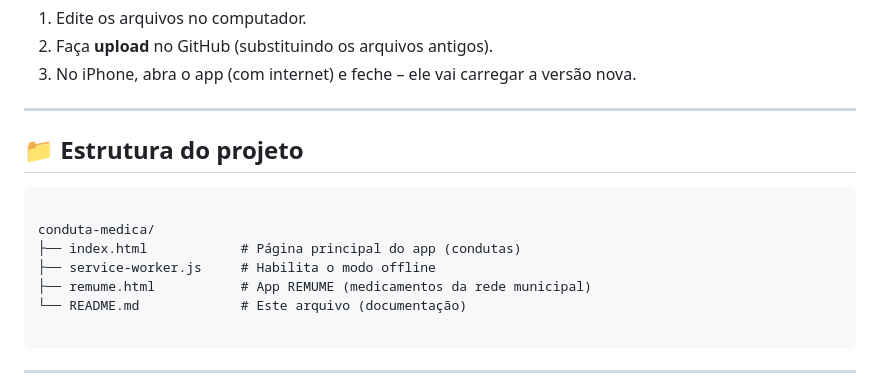
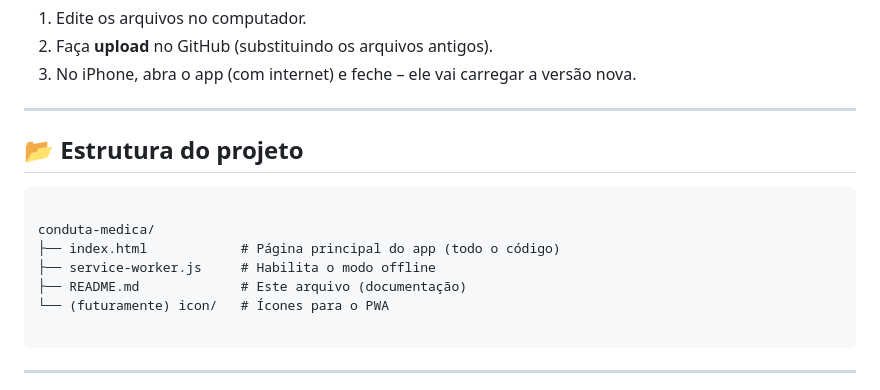
Before and after one commit to dd2r8x5b9n-spec/conduta-medica, a Markdown page: README.md, the part around one of its changes. GitHub-like rendering.

````diff
--- a/README.md
+++ b/README.md
@@ -150,14 +185,14 @@ Pronto! O app vai aparecer como um ícone na sua tela inicial, funcionando em te
 
 ---
 
-## 📁 Estrutura do projeto
+## 📂 Estrutura do projeto
 ```
 
 conduta-medica/
-├── index.html            # Página principal do app (condutas)
+├── index.html            # Página principal do app (todo o código)
 ├── service-worker.js     # Habilita o modo offline
-├── remume.html           # App REMUME (medicamentos da rede municipal)
-└── README.md             # Este arquivo (documentação)
+├── README.md             # Este arquivo (documentação)
+└── (futuramente) icon/   # Ícones para o PWA
 
 ```
 
````
Also changed, not shown: other parts of README.md (+87 -52 lines).
